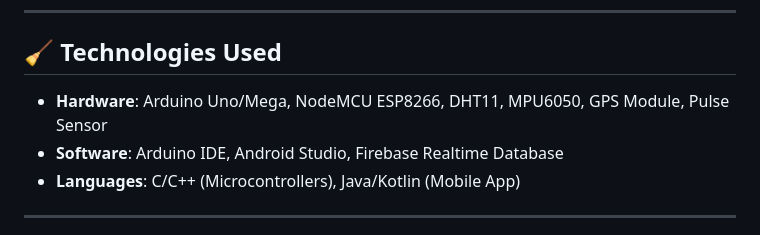
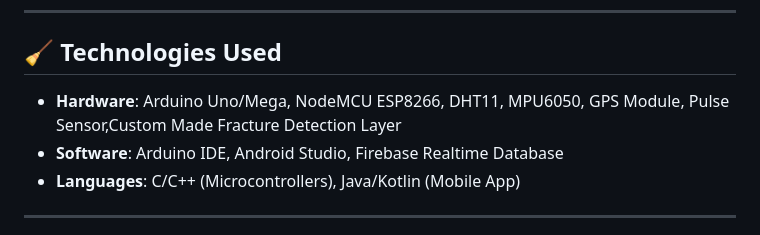
Before and after one commit to Shehan303/Hazardous-Environment-Suit-HEV-Suit-, a Markdown page: README.md, the part around the change. GitHub-like rendering.

Commit message:
For Main Branch Commitment

```diff
--- a/README.md
+++ b/README.md
@@ -30,7 +30,7 @@ It continuously monitors **health conditions** and **environmental threats**, in
 ---
 
 ## 🧹 Technologies Used
-- **Hardware**: Arduino Uno/Mega, NodeMCU ESP8266, DHT11, MPU6050, GPS Module, Pulse Sensor
+- **Hardware**: Arduino Uno/Mega, NodeMCU ESP8266, DHT11, MPU6050, GPS Module, Pulse Sensor,Custom Made Fracture Detection Layer
 - **Software**: Arduino IDE, Android Studio, Firebase Realtime Database
 - **Languages**: C/C++ (Microcontrollers), Java/Kotlin (Mobile App)
 
```
